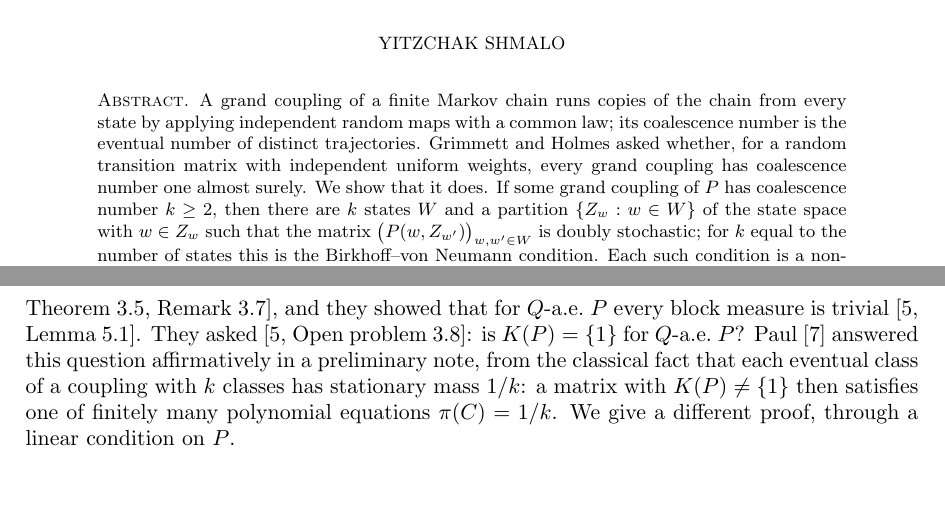
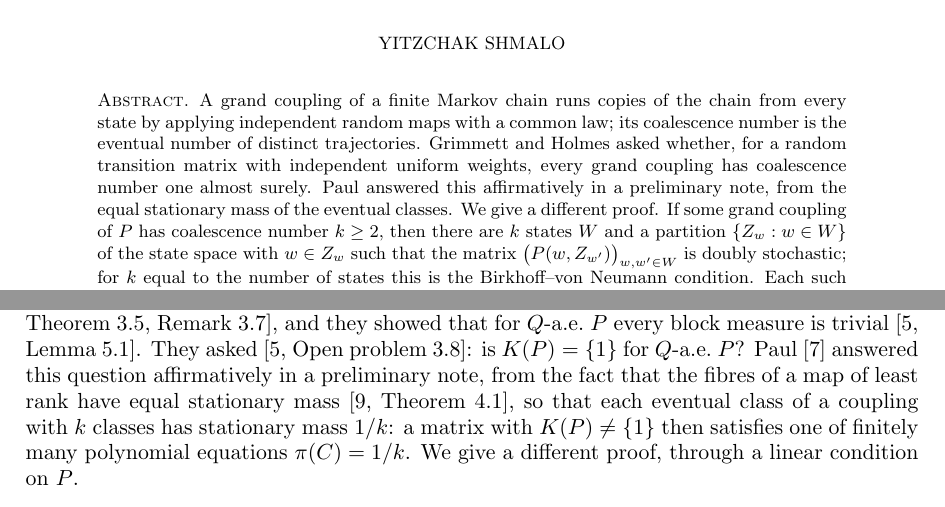
Before and after one commit to yspennstate/grand-coupling-coalescence, a LaTeX paper (paper/main.tex): two parts of pages 1 and 2 of 6, joined at a grey line, cut so that both start at the same text. Compiled offline with pdfLaTeX.

Commit message:
Credit prior note in abstract

```diff
--- a/paper/main.tex
+++ b/paper/main.tex
@@ -27,7 +27,8 @@ transformation semigroup}
 A grand coupling of a finite Markov chain runs copies of the chain from every state by applying independent random
 maps with a common law; its coalescence number is the eventual number of distinct trajectories. Grimmett and Holmes
 asked whether, for a random transition matrix with independent uniform weights, every grand coupling has
-coalescence number one almost surely. We show that it does. If some grand coupling of $P$ has coalescence number
+coalescence number one almost surely. Paul answered this affirmatively in a preliminary note, from the equal
+stationary mass of the eventual classes. We give a different proof. If some grand coupling of $P$ has coalescence number
 $k\ge2$, then there are $k$ states $W$ and a partition $\{Z_w:w\in W\}$ of the state space with $w\in Z_w$ such that the
 matrix $\bigl(P(w,Z_{w'})\bigr)_{w,w'\in W}$ is doubly stochastic; for $k$ equal to the number of states this is the
 Birkhoff--von Neumann condition. Each such condition is a non-trivial affine equation in $P$, and there are finitely
@@ -66,8 +67,9 @@ matrix has all entries in $(0,1)$, so it is irreducible and aperiodic, and it ha
 on the largest coalescence number in terms of the invariant distribution they deduced that $K(P)=\{1\}$ with positive
 $Q$-probability~\cite[Theorem~3.5, Remark~3.7]{GH26}, and they showed that for $Q$-a.e.\ $P$ every block measure is
 trivial~\cite[Lemma~5.1]{GH26}. They asked~\cite[Open problem~3.8]{GH26}: is $K(P)=\{1\}$ for $Q$-a.e.\ $P$? Paul~\cite{Pau26} answered this
-question affirmatively in a preliminary note, from the classical fact that each eventual class of a coupling with
-$k$ classes has stationary mass $1/k$: a matrix with $K(P)\neq\{1\}$ then satisfies one of finitely many polynomial
+question affirmatively in a preliminary note, from the fact that the fibres of a map of least rank have equal
+stationary mass~\cite[Theorem~4.1]{Yan13}, so that each eventual class of a coupling with $k$ classes has stationary
+mass $1/k$: a matrix with $K(P)\neq\{1\}$ then satisfies one of finitely many polynomial
 equations $\pi(C)=1/k$. We give a different proof, through a linear condition on $P$.
 
 \begin{theorem}\label{thm:main}
```
Also changed, not shown: paper/main.pdf, 1 other file.
